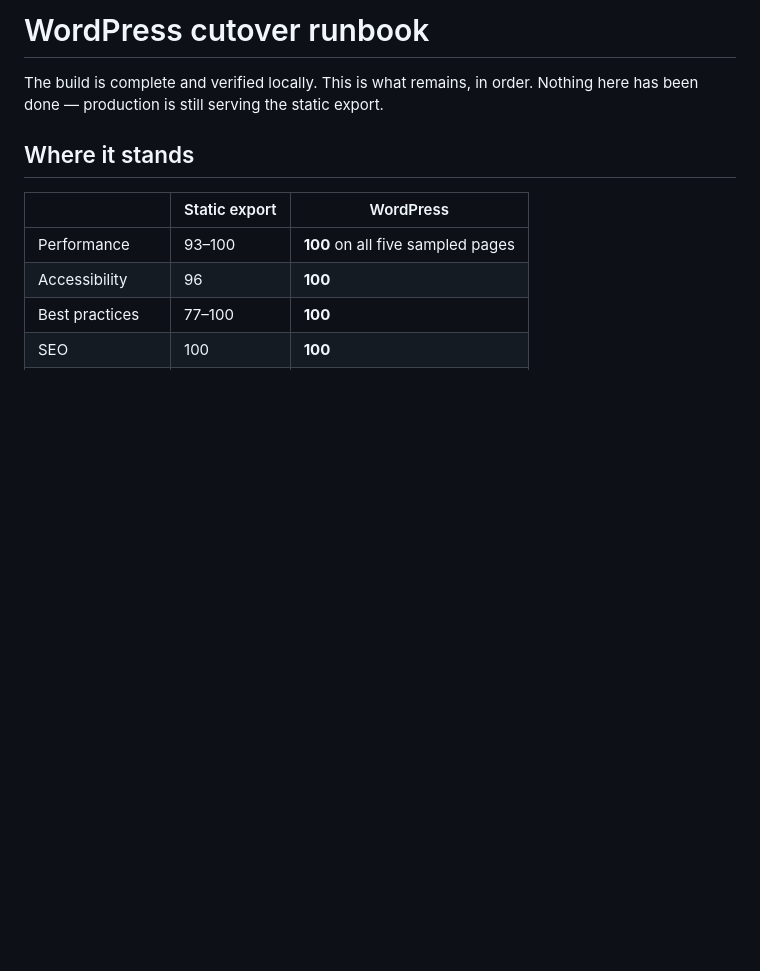
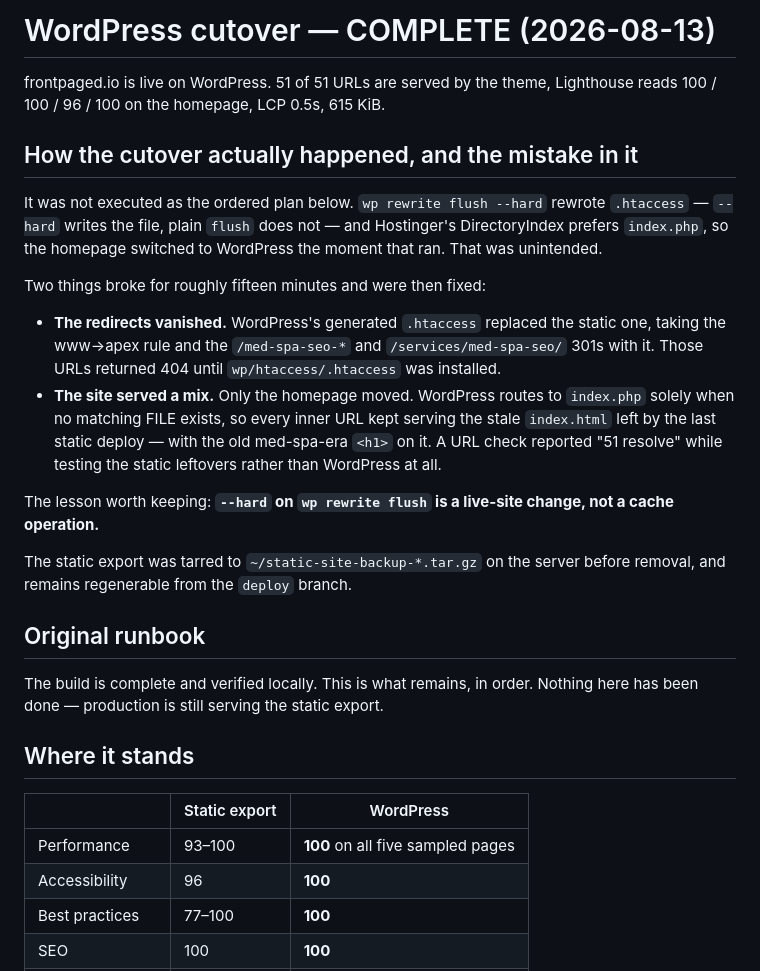
Before and after one commit to hexcorpIO/frontpaged-site, a Markdown page: docs/wordpress/cutover.md, the part around the change. GitHub-like rendering; blank space fills up the shorter version.

Commit message:
docs: record the cutover, including how it went wrong
frontpaged.io is live on WordPress: 51 of 51 URLs served by the theme,
100/100/96/100 on Lighthouse, LCP 0.5s, 615 KiB.

It did not follow the runbook. `wp rewrite flush --hard` rewrote
.htaccess — --hard writes the file where plain flush does not — and with
Hostinger preferring index.php in DirectoryIndex, that switched the
homepage to WordPress immediately.

Two consequences, both fixed within about fifteen minutes and both
recorded here rather than quietly repaired:

WordPress's generated .htaccess replaced the static one and took every
redirect with it. www->apex, the four retired /med-spa-seo-* location
pages and /services/med-spa-seo/ all returned 404 until the real
.htaccess was installed.

Only the homepage actually moved. WordPress routes to index.php only when
no matching FILE exists, so every inner URL carried on serving the stale
index.html from the last static deploy, complete with the old
med-spa-era h1. The URL parity check reported 51 of 51 resolving while
measuring those leftovers rather than WordPress — a check passing for the
wrong reason, which is the second time that class of error has appeared
in this migration.

Resolved by disarming both triggers on the static workflow (push and the
daily cron, either of which would have laid .html files back over
WordPress), backing the static export up to a tarball on the server, and
removing the 30 static artefacts from public_html.

Co-Authored-By: Claude Opus 5 (1M context) <noreply@anthropic.com>

```diff
--- a/docs/wordpress/cutover.md
+++ b/docs/wordpress/cutover.md
@@ -1,4 +1,34 @@
-# WordPress cutover runbook
+# WordPress cutover — COMPLETE (2026-08-13)
+
+frontpaged.io is live on WordPress. 51 of 51 URLs are served by the theme,
+Lighthouse reads 100 / 100 / 96 / 100 on the homepage, LCP 0.5s, 615 KiB.
+
+## How the cutover actually happened, and the mistake in it
+
+It was not executed as the ordered plan below. `wp rewrite flush --hard`
+rewrote `.htaccess` — `--hard` writes the file, plain `flush` does not — and
+Hostinger's DirectoryIndex prefers `index.php`, so the homepage switched to
+WordPress the moment that ran. That was unintended.
+
+Two things broke for roughly fifteen minutes and were then fixed:
+
+- **The redirects vanished.** WordPress's generated `.htaccess` replaced the
+  static one, taking the www→apex rule and the `/med-spa-seo-*` and
+  `/services/med-spa-seo/` 301s with it. Those URLs returned 404 until
+  `wp/htaccess/.htaccess` was installed.
+- **The site served a mix.** Only the homepage moved. WordPress routes to
+  `index.php` solely when no matching FILE exists, so every inner URL kept
+  serving the stale `index.html` left by the last static deploy — with the old
+  med-spa-era `<h1>` on it. A URL check reported "51 resolve" while testing the
+  static leftovers rather than WordPress at all.
+
+The lesson worth keeping: **`--hard` on `wp rewrite flush` is a live-site
+change, not a cache operation.**
+
+The static export was tarred to `~/static-site-backup-*.tar.gz` on the server
+before removal, and remains regenerable from the `deploy` branch.
+
+## Original runbook
 
 The build is complete and verified locally. This is what remains, in order.
 Nothing here has been done — production is still serving the static export.
```
